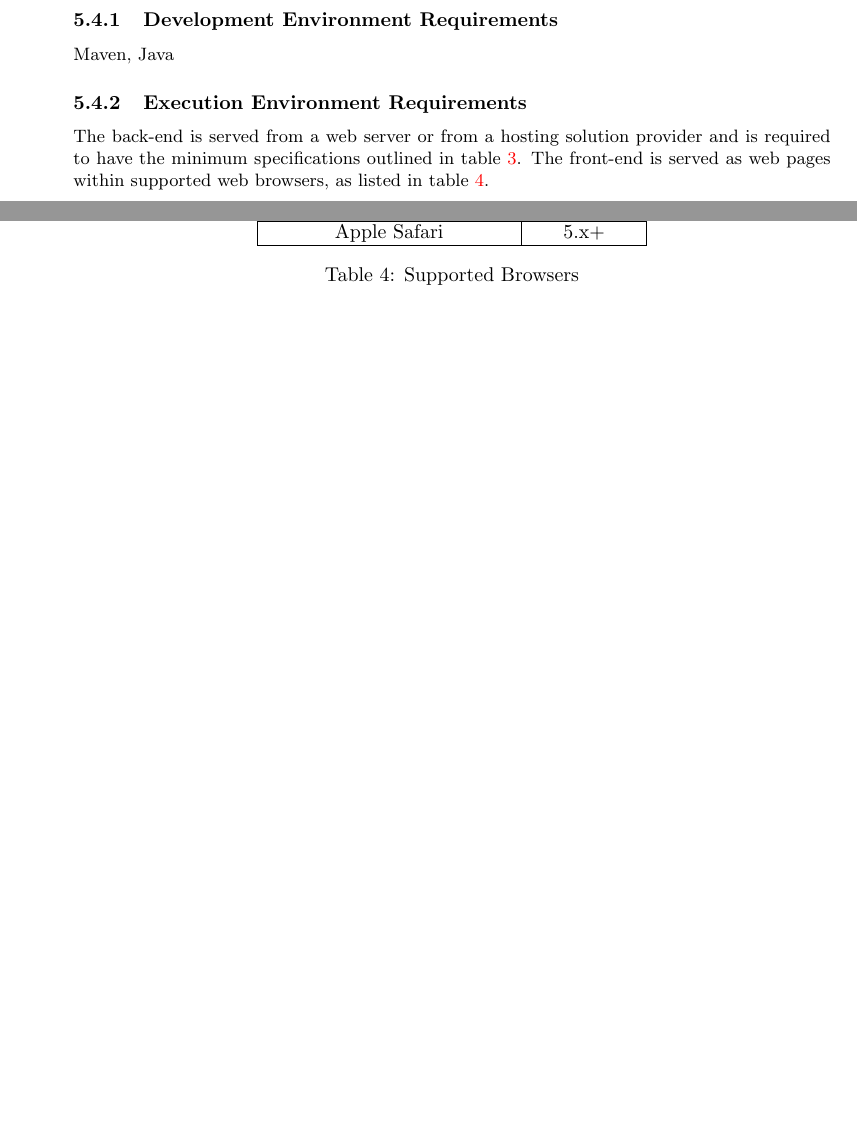
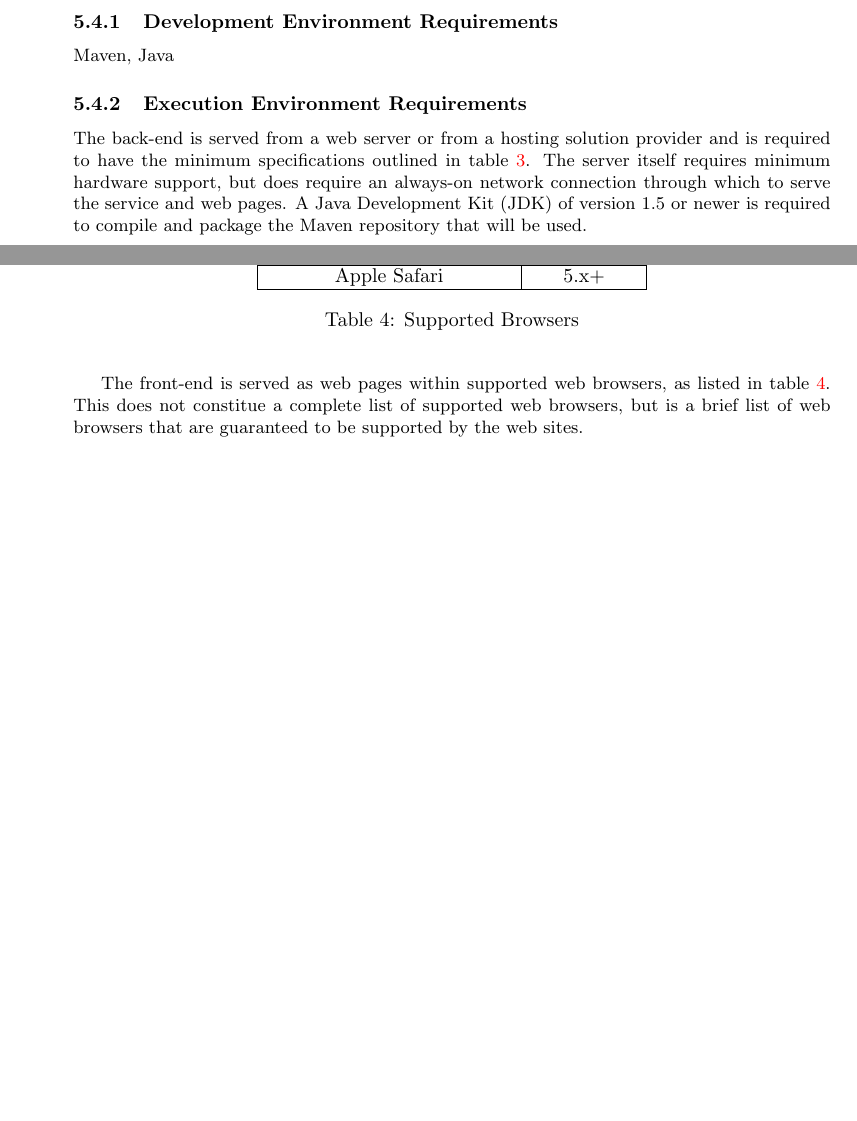
Before and after one commit to talkvip/ShopLifter, a LaTeX document (SDF/srs.tex): two parts of pages 4 and 5 of 5, joined at a grey line, cut so that both start at the same text, the shorter picture padded with empty space. Compiled offline with pdfLaTeX.

Commit message:
Added to execution environment requirement

```diff
--- a/SDF/srs.tex
+++ b/SDF/srs.tex
@@ -159,8 +159,15 @@ Maven, Java
 
 The back-end is served from a web server or from a hosting solution provider and is
 required to have the minimum specifications outlined in table~\ref{server}.  The
-front-end is served as web pages within supported web browsers, as listed in
-table~\ref{browsers}.
+server itself requires minimum hardware support, but does require an always-on
+network connection through which to serve the service and web pages.  A Java
+Development Kit (JDK) of version 1.5 or newer is required to compile and package
+the Maven repository that will be used.
+
+The front-end is served as web pages within supported web browsers, as listed in
+table~\ref{browsers}.  This does not constitue a complete list of supported web
+browsers, but is a brief list of web browsers that are guaranteed to be supported
+by the web sites.
 
 \begin{table}
     \centering
```
Also changed, not shown: SDF/srs.pdf. Lines whose indentation alone changed are shown as unchanged.
